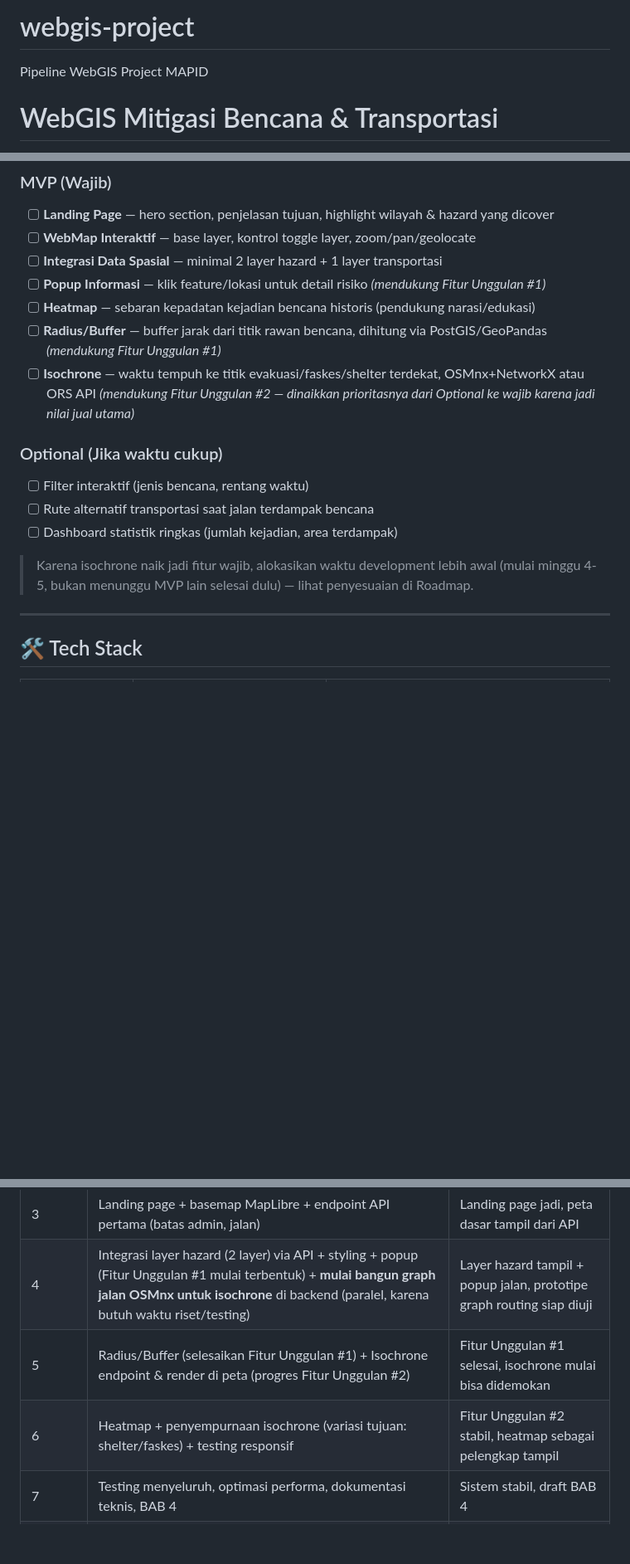
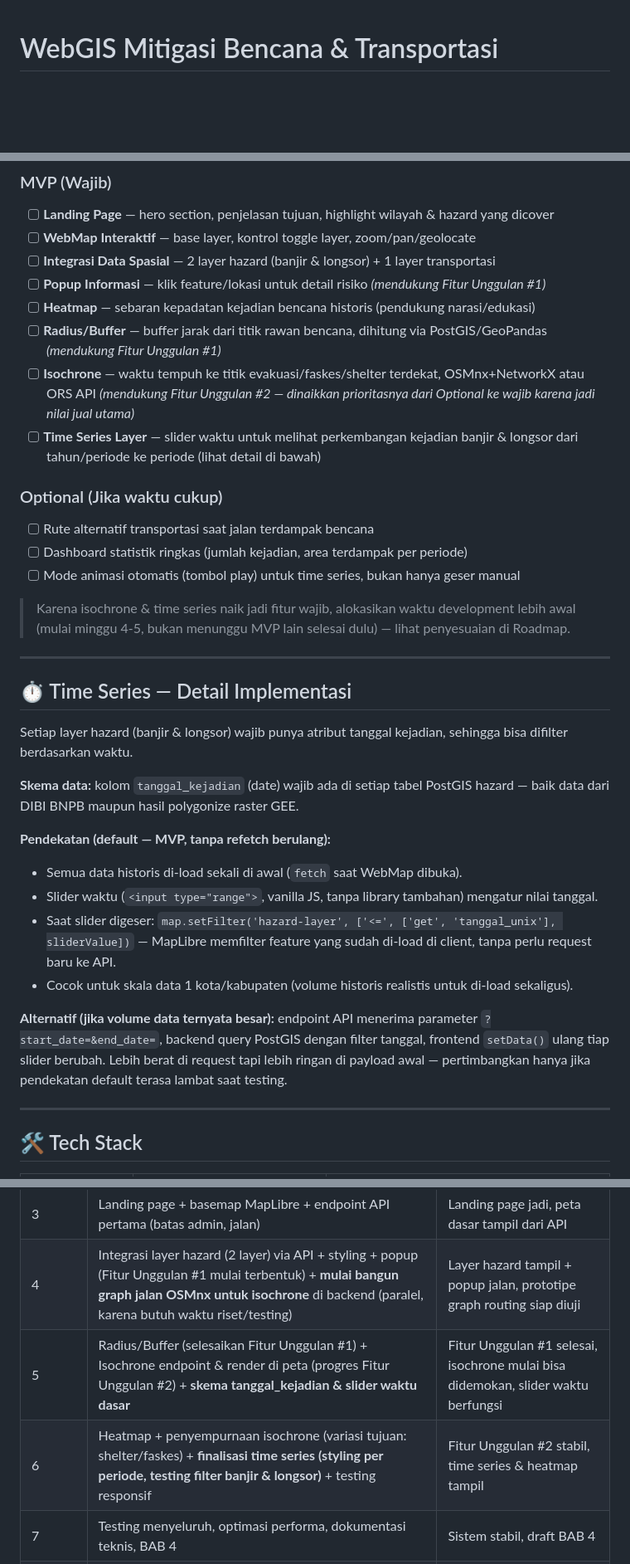
Before and after one commit to shinmarizz/geoinsight-bekasi-city, a Markdown page: README.md, 3 parts joined by grey strips. Shown at 83% size. Drawn GitHub-style; blank space fills up the shorter version.

```diff
--- a/README.md
+++ b/README.md
@@ -1,7 +1,3 @@
-# webgis-project
-
-Pipeline WebGIS Project MAPID
-
 # WebGIS Mitigasi Bencana & Transportasi
 
 > Tugas Akhir — MAPID
@@ -65,18 +63,35 @@ Dari lokasi pengguna, sistem menghitung & menampilkan jangkauan waktu tempuh (is
 ### MVP (Wajib)
 - [ ] **Landing Page** — hero section, penjelasan tujuan, highlight wilayah & hazard yang dicover
 - [ ] **WebMap Interaktif** — base layer, kontrol toggle layer, zoom/pan/geolocate
-- [ ] **Integrasi Data Spasial** — minimal 2 layer hazard + 1 layer transportasi
+- [ ] **Integrasi Data Spasial** — 2 layer hazard (banjir & longsor) + 1 layer transportasi
 - [ ] **Popup Informasi** — klik feature/lokasi untuk detail risiko *(mendukung Fitur Unggulan #1)*
 - [ ] **Heatmap** — sebaran kepadatan kejadian bencana historis (pendukung narasi/edukasi)
 - [ ] **Radius/Buffer** — buffer jarak dari titik rawan bencana, dihitung via PostGIS/GeoPandas *(mendukung Fitur Unggulan #1)*
 - [ ] **Isochrone** — waktu tempuh ke titik evakuasi/faskes/shelter terdekat, OSMnx+NetworkX atau ORS API *(mendukung Fitur Unggulan #2 — dinaikkan prioritasnya dari Optional ke wajib karena jadi nilai jual utama)*
+- [ ] **Time Series Layer** — slider waktu untuk melihat perkembangan kejadian banjir & longsor dari tahun/periode ke periode (lihat detail di bawah)
 
 ### Optional (Jika waktu cukup)
-- [ ] Filter interaktif (jenis bencana, rentang waktu)
 - [ ] Rute alternatif transportasi saat jalan terdampak bencana
-- [ ] Dashboard statistik ringkas (jumlah kejadian, area terdampak)
+- [ ] Dashboard statistik ringkas (jumlah kejadian, area terdampak per periode)
+- [ ] Mode animasi otomatis (tombol play) untuk time series, bukan hanya geser manual
 
-> Karena isochrone naik jadi fitur wajib, alokasikan waktu development lebih awal (mulai minggu 4-5, bukan menunggu MVP lain selesai dulu) — lihat penyesuaian di Roadmap.
+> Karena isochrone & time series naik jadi fitur wajib, alokasikan waktu development lebih awal (mulai minggu 4-5, bukan menunggu MVP lain selesai dulu) — lihat penyesuaian di Roadmap.
+
+---
+
+## ⏱ Time Series — Detail Implementasi
+
+Setiap layer hazard (banjir & longsor) wajib punya atribut tanggal kejadian, sehingga bisa difilter berdasarkan waktu.
+
+**Skema data:** kolom `tanggal_kejadian` (date) wajib ada di setiap tabel PostGIS hazard — baik data dari DIBI BNPB maupun hasil polygonize raster GEE.
+
+**Pendekatan (default — MVP, tanpa refetch berulang):**
+- Semua data historis di-load sekali di awal (`fetch` saat WebMap dibuka).
+- Slider waktu (`<input type="range">`, vanilla JS, tanpa library tambahan) mengatur nilai tanggal.
+- Saat slider digeser: `map.setFilter('hazard-layer', ['<=', ['get', 'tanggal_unix'], sliderValue])` — MapLibre memfilter feature yang sudah di-load di client, tanpa perlu request baru ke API.
+- Cocok untuk skala data 1 kota/kabupaten (volume historis realistis untuk di-load sekaligus).
+
+**Alternatif (jika volume data ternyata besar):** endpoint API menerima parameter `?start_date=&end_date=`, backend query PostGIS dengan filter tanggal, frontend `setData()` ulang tiap slider berubah. Lebih berat di request tapi lebih ringan di payload awal — pertimbangkan hanya jika pendekatan default terasa lambat saat testing.
 
 ---
 
@@ -268,8 +284,8 @@ npm run preview     # preview hasil build production secara lokal
 | 2 | Setup environment (PostgreSQL+PostGIS, venv Python+Flask/FastAPI, struktur frontend), wireframe, ETL awal | Environment siap, wireframe disetujui |
 | 3 | Landing page + basemap MapLibre + endpoint API pertama (batas admin, jalan) | Landing page jadi, peta dasar tampil dari API |
 | 4 | Integrasi layer hazard (2 layer) via API + styling + popup (Fitur Unggulan #1 mulai terbentuk) + **mulai bangun graph jalan OSMnx untuk isochrone** di backend (paralel, karena butuh waktu riset/testing) | Layer hazard tampil + popup jalan, prototipe graph routing siap diuji |
-| 5 | Radius/Buffer (selesaikan Fitur Unggulan #1) + Isochrone endpoint & render di peta (progres Fitur Unggulan #2) | Fitur Unggulan #1 selesai, isochrone mulai bisa didemokan |
-| 6 | Heatmap + penyempurnaan isochrone (variasi tujuan: shelter/faskes) + testing responsif | Fitur Unggulan #2 stabil, heatmap sebagai pelengkap tampil |
+| 5 | Radius/Buffer (selesaikan Fitur Unggulan #1) + Isochrone endpoint & render di peta (progres Fitur Unggulan #2) + **skema tanggal_kejadian & slider waktu dasar** | Fitur Unggulan #1 selesai, isochrone mulai bisa didemokan, slider waktu berfungsi |
+| 6 | Heatmap + penyempurnaan isochrone (variasi tujuan: shelter/faskes) + **finalisasi time series (styling per periode, testing filter banjir & longsor)** + testing responsif | Fitur Unggulan #2 stabil, time series & heatmap tampil |
 | 7 | Testing menyeluruh, optimasi performa, dokumentasi teknis, BAB 4 | Sistem stabil, draft BAB 4 |
 | 8 | Revisi, finalisasi laporan, persiapan sidang | WebGIS final + laporan lengkap, 2 fitur unggulan siap didemokan |
 
```
Also changed, not shown: other parts of README.md (+8 -5 lines).
